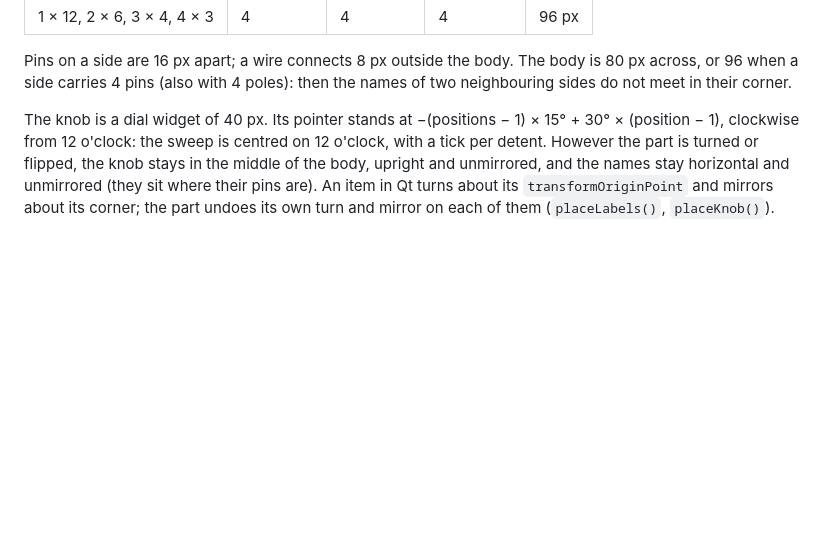
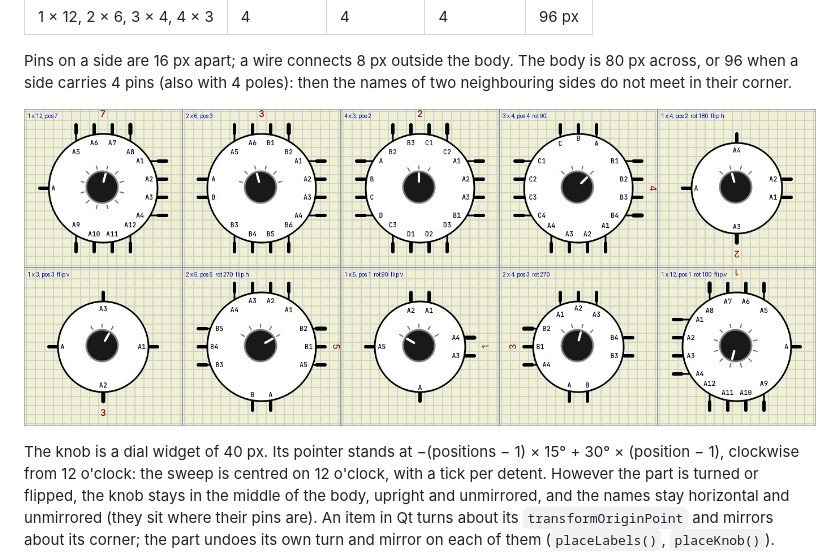
Before and after one commit to jeroenwk/SimulIDE, a Markdown page: docs/ROTARY_SWITCH.md, the part around the change. Rendered like a GitHub page; pictures changed too: docs/ROTARY_SWITCH.jpg (added); blank space fills up the shorter version.

Commit message:
ROTARY_SWITCH.md: a capture of the part in ten settings and turn / flip states

```diff
--- a/docs/ROTARY_SWITCH.md
+++ b/docs/ROTARY_SWITCH.md
@@ -32,6 +32,8 @@ A round body with the knob in the middle. The commons are the pins on the left.
 | 1 × 12, 2 × 6, 3 × 4, 4 × 3 | 4 | 4 | 4 | 96 px |
 
 Pins on a side are 16 px apart; a wire connects 8 px outside the body. The body is 80 px across, or 96 when a side carries 4 pins (also with 4 poles): then the names of two neighbouring sides do not meet in their corner.
+
+![Ten switches: 1×12, 2×6, 4×3, 3×4 turned 90°, 1×4 turned 180° and flipped, 1×3 flipped, 2×5, 1×5, 2×4, 1×12: the knob stays in the middle and upright, the names stay horizontal](ROTARY_SWITCH.jpg)
 
 The knob is a dial widget of 40 px. Its pointer stands at −(positions − 1) × 15° + 30° × (position − 1), clockwise from 12 o'clock: the sweep is centred on 12 o'clock, with a tick per detent. However the part is turned or flipped, the knob stays in the middle of the body, upright and unmirrored, and the names stay horizontal and unmirrored (they sit where their pins are). An item in Qt turns about its `transformOriginPoint` and mirrors about its corner; the part undoes its own turn and mirror on each of them (`placeLabels()`, `placeKnob()`).
 
```
